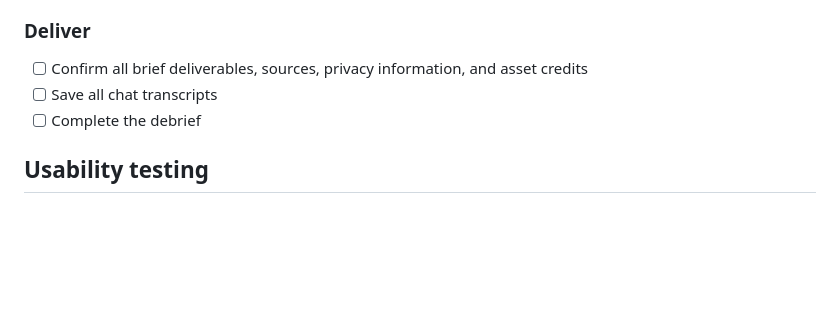
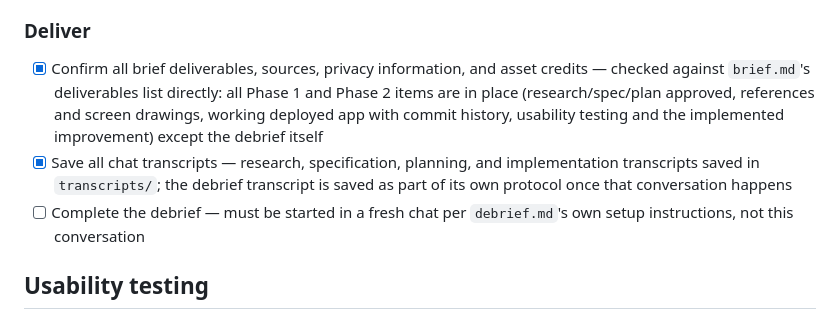
Before and after one commit to annascho239/Project3, a Markdown page: plan.md, the part around the change. GitHub-like rendering; blank space fills up the shorter version.

Commit message:
Confirm all brief deliverables are in place except the debrief
Checked plan.md's Deliver checklist directly against brief.md's
deliverables list. Everything is done for both phases except the
debrief conversation itself, which must run in its own fresh chat per
debrief.md's setup protocol.

Co-Authored-By: Claude Sonnet 5 <noreply@anthropic.com>

```diff
--- a/plan.md
+++ b/plan.md
@@ -84,9 +84,9 @@ During implementation, follow the approved plan in working checkpoints and keep
 
 ### Deliver
 
-- [ ] Confirm all brief deliverables, sources, privacy information, and asset credits
-- [ ] Save all chat transcripts
-- [ ] Complete the debrief
+- [x] Confirm all brief deliverables, sources, privacy information, and asset credits — checked against `brief.md`'s deliverables list directly: all Phase 1 and Phase 2 items are in place (research/spec/plan approved, references and screen drawings, working deployed app with commit history, usability testing and the implemented improvement) except the debrief itself
+- [x] Save all chat transcripts — research, specification, planning, and implementation transcripts saved in `transcripts/`; the debrief transcript is saved as part of its own protocol once that conversation happens
+- [ ] Complete the debrief — must be started in a fresh chat per `debrief.md`'s own setup instructions, not this conversation
 
 ## Usability testing
 
```
